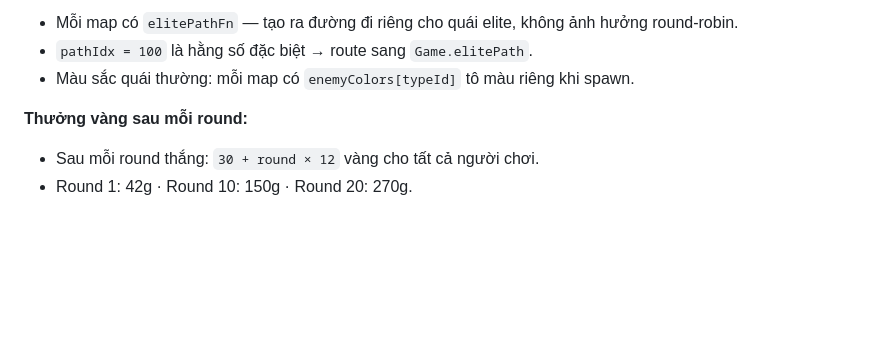
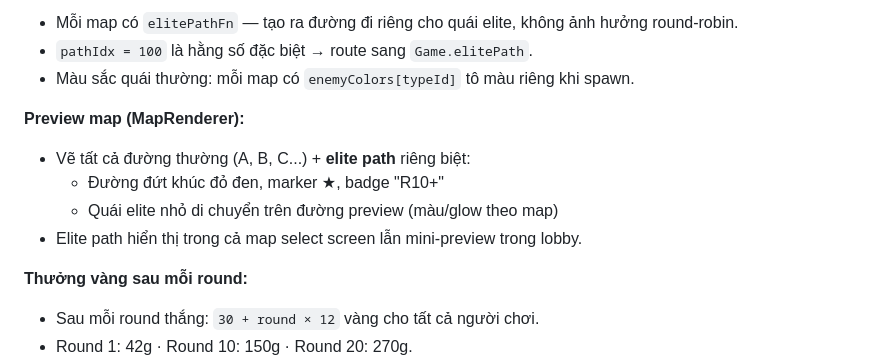
Before and after one commit to pmchau2510/last-bastion, a Markdown page: LAST_BASTION_GDD.md, the part around the change. Rendered like a GitHub page; blank space fills up the shorter version.

Commit message:
Update MD files with elite path preview and map renderer notes
Co-Authored-By: Claude Sonnet 4.6 <noreply@anthropic.com>

```diff
--- a/LAST_BASTION_GDD.md
+++ b/LAST_BASTION_GDD.md
@@ -71,6 +71,12 @@ Tất cả map đều được thiết kế lại với **đường đi dài + n
 - Mỗi map có `elitePathFn` — tạo ra đường đi riêng cho quái elite, không ảnh hưởng round-robin.
 - `pathIdx = 100` là hằng số đặc biệt → route sang `Game.elitePath`.
 - Màu sắc quái thường: mỗi map có `enemyColors[typeId]` tô màu riêng khi spawn.
+
+**Preview map (MapRenderer):**
+- Vẽ tất cả đường thường (A, B, C...) + **elite path** riêng biệt:
+  - Đường đứt khúc đỏ đen, marker ★, badge "R10+"
+  - Quái elite nhỏ di chuyển trên đường preview (màu/glow theo map)
+- Elite path hiển thị trong cả map select screen lẫn mini-preview trong lobby.
 
 **Thưởng vàng sau mỗi round:**
 - Sau mỗi round thắng: `30 + round × 12` vàng cho tất cả người chơi.
```
Also changed, not shown: PROGRESS.md (+7 -2 lines).
